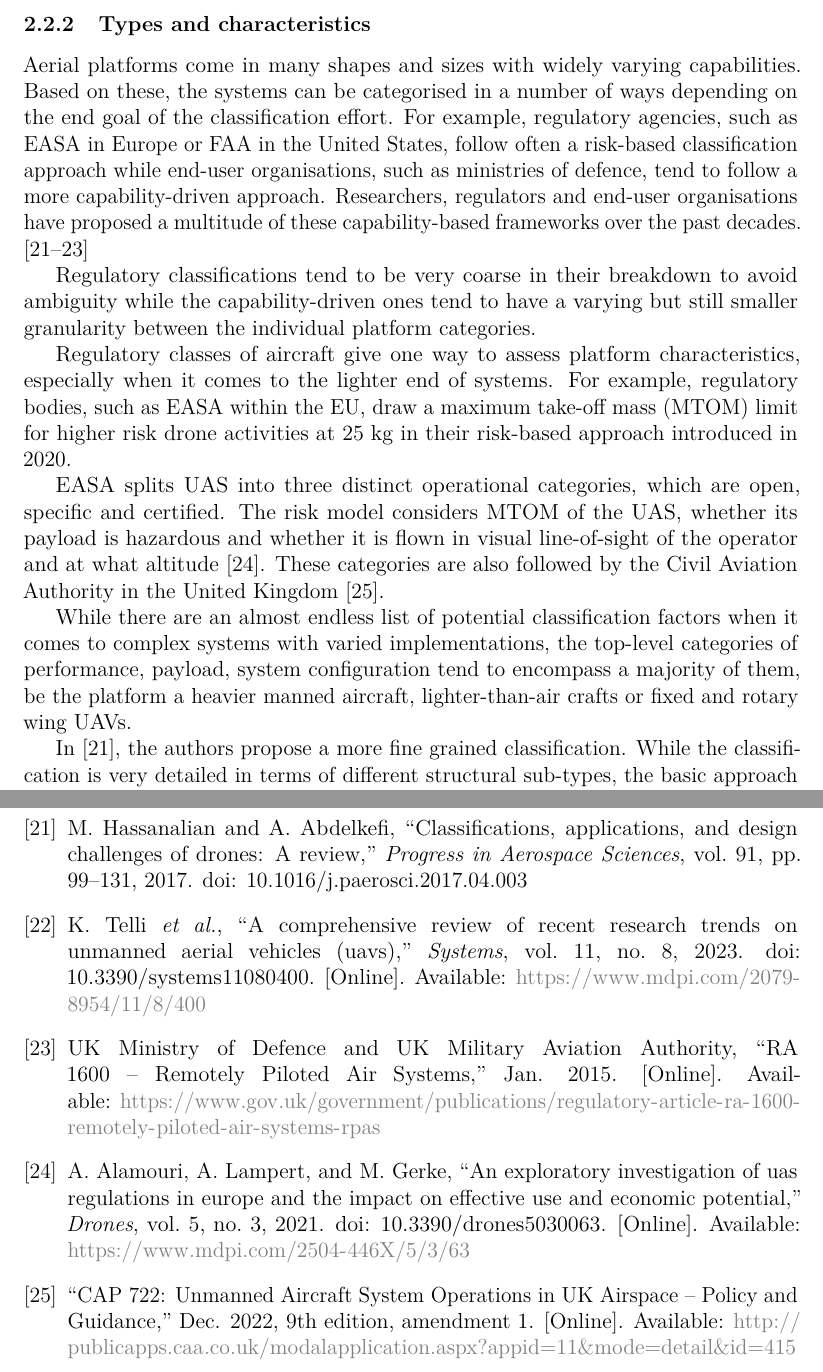
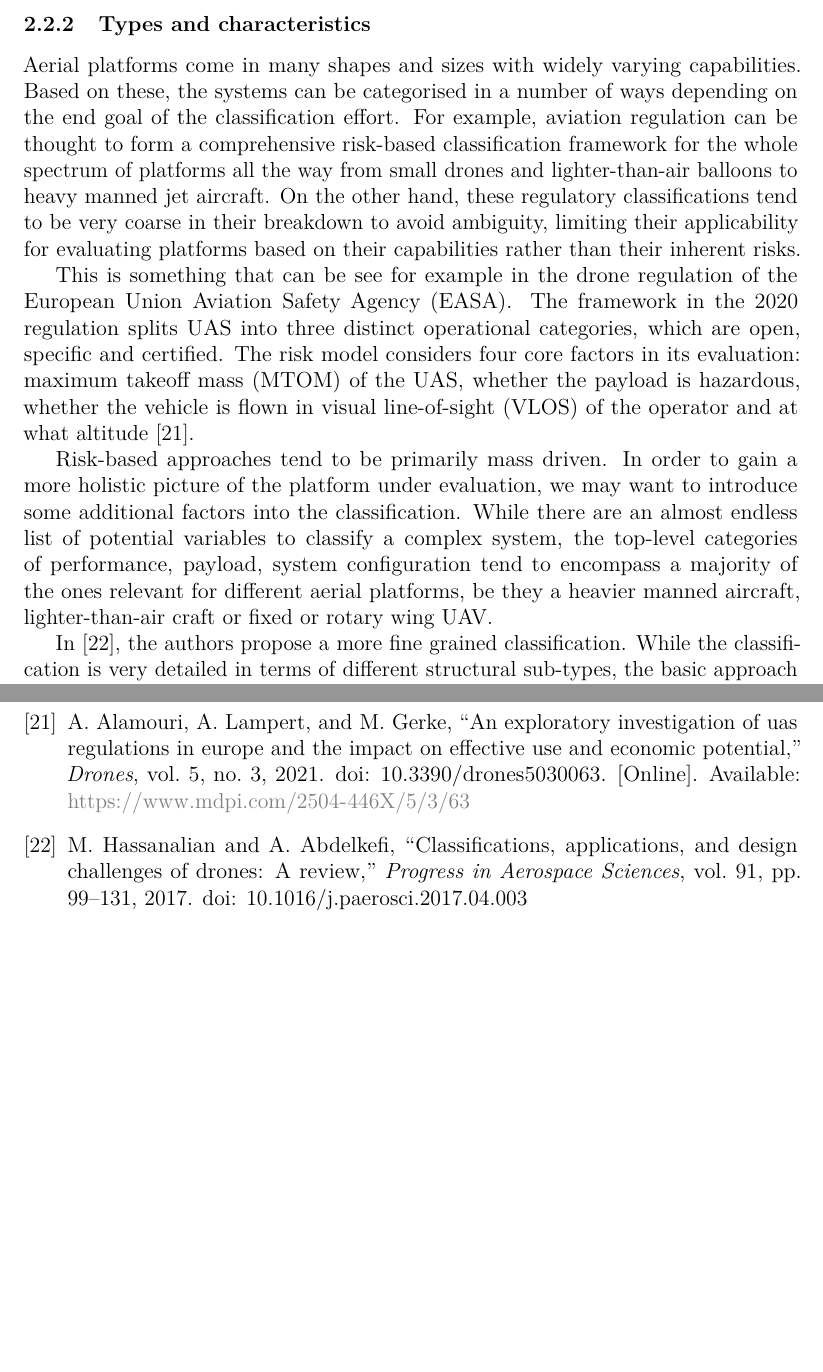
Before and after one commit to msaynevirta/vsat-uplink-interception, a LaTeX thesis (doc/main.tex): two parts of pages 15 and 39 of 43 before the commit and two parts of pages 15 and 39 of 42 after it, joined at a grey line, cut so that both start at the same text, the shorter picture padded with empty space. The pictures show the PDF file doc/main.pdf that the author committed with the source.

Commit message:
reworking aircraft classification chapter

```diff
--- a/doc/main.tex
+++ b/doc/main.tex
@@ -664,17 +664,15 @@ Starlink's cell pattern is based on Uber's H3 hexagonal cell system. Each spot b
 
 Aerial platforms come in many shapes and sizes with widely varying capabilities.
 Based on these, the systems can be categorised in a number of ways depending on the end goal of the classification effort.
-For example, regulatory agencies, such as EASA in Europe or FAA in the United States, follow often a risk-based classification approach while end-user organisations, such as ministries of defence, tend to follow a more capability-driven approach.
-Researchers, regulators and end-user organisations have proposed a multitude of these capability-based frameworks over the past decades.\cite{hassanalian2017classifications, telli2023comprehensive, ukmod2020remotely}
+For example, aviation regulation can be thought to form a comprehensive risk-based classification framework for the whole spectrum of platforms all the way from small drones and lighter-than-air balloons to heavy manned jet aircraft.
+On the other hand, these regulatory classifications tend to be very coarse in their breakdown to avoid ambiguity, limiting their applicability for evaluating platforms based on their capabilities rather than their inherent risks.
 
-Regulatory classifications tend to be very coarse in their breakdown to avoid ambiguity while the capability-driven ones tend to have a varying but still smaller granularity between the individual platform categories.
+This is something that can be see for example in the drone regulation of the European Union Aviation Safety Agency (EASA).
+The framework in the 2020 regulation splits UAS into three distinct operational categories, which are open, specific and certified.
+The risk model considers four core factors in its evaluation: maximum takeoff mass (MTOM) of the UAS, whether the payload is hazardous, whether the vehicle is flown in visual line-of-sight (VLOS) of the operator and at what altitude \cite{alamouri2021exploratory}.
 
-Regulatory classes of aircraft give one way to assess platform characteristics, especially when it comes to the lighter end of systems.
-For example, regulatory bodies, such as EASA within the EU, draw a maximum take-off mass (MTOM) limit for higher risk drone activities at 25 kg in their risk-based approach introduced in 2020.
-
-EASA splits UAS into three distinct operational categories, which are open, specific and certified. The risk model considers MTOM of the UAS, whether its payload is hazardous and whether it is flown in visual line-of-sight of the operator and at what altitude \cite{alamouri2021exploratory}. These categories are also followed by the Civil Aviation Authority in the United Kingdom \cite{caa2022cap722}.
-
-While there are an almost endless list of potential classification factors when it comes to complex systems with varied implementations, the top-level categories of performance, payload, system configuration tend to encompass a majority of them, be the platform a heavier manned aircraft, lighter-than-air crafts or fixed and rotary wing UAVs.
+Risk-based approaches tend to be primarily mass driven. In order to gain a more holistic picture of the platform under evaluation, we may want to introduce some additional factors into the classification.
+While there are an almost endless list of potential variables to classify a complex system, the top-level categories of performance, payload, system configuration tend to encompass a majority of the ones relevant for different aerial platforms, be they a heavier manned aircraft, lighter-than-air craft or fixed or rotary wing UAV.
 
 % Referoi artikkelit hassanalian2017classifications pohjalta
 
```
Also changed, not shown: doc/main.pdf.
